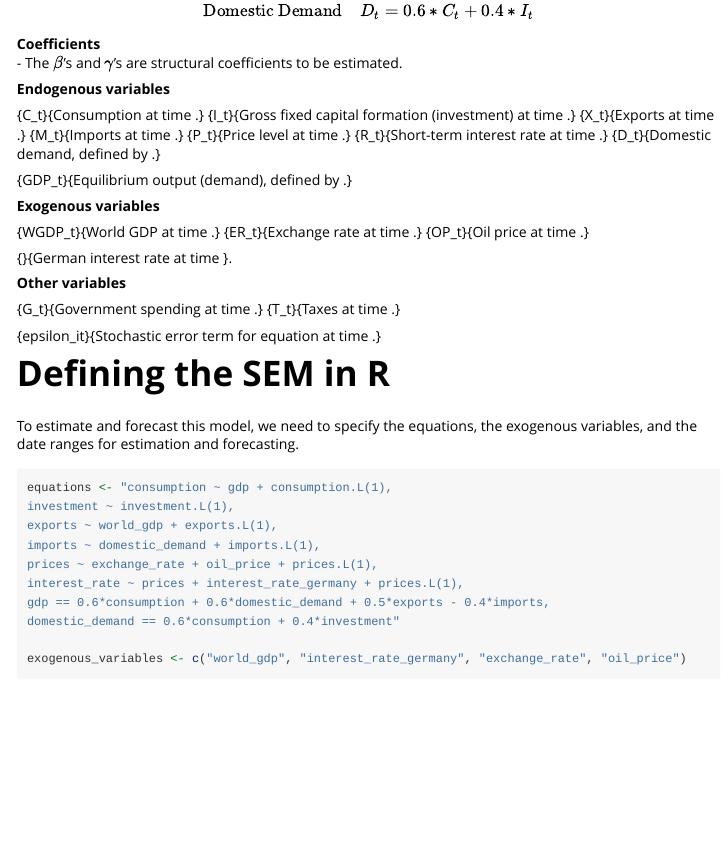
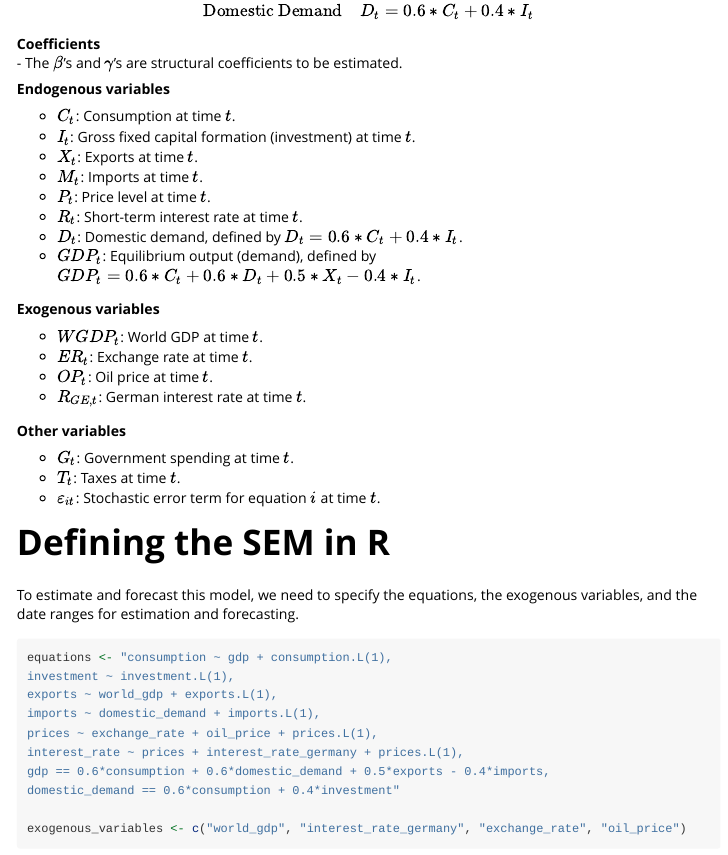
Before and after one commit to TimothyMerlin/koma, an R Markdown document (vignettes/koma-small-macro-model.Rmd): the page in a window 1100 px wide, from 470 px down. Rendered offline with R 4.5, knitr and Pandoc, with nearby package versions.

Commit message:
docs: improve notation and formatting in small macro vignette

```diff
--- a/vignettes/koma-small-macro-model.Rmd
+++ b/vignettes/koma-small-macro-model.Rmd
@@ -45,31 +45,28 @@ $$
 
 **Endogenous variables**
 
-\item{C_t}{Consumption at time \eqn{t}.}
-\item{I_t}{Gross fixed capital formation (investment)
-  at time \eqn{t}.}
-\item{X_t}{Exports at time \eqn{t}.}
-\item{M_t}{Imports at time \eqn{t}.}
-\item{P_t}{Price level at time \eqn{t}.}
-\item{R_t}{Short-term interest rate at time \eqn{t}.}
-\item{D_t}{Domestic demand, defined by
-  \eqn{D_t = 0.6 * C_t + 0.4 * I_t}.}
-\item{GDP_t}{Equilibrium output (demand), defined by
-  \eqn{GDP_t = 0.6 * C_t + 0.6 * D_t + 0.5 * X_t - 0.4 * I_t}.}
+- $C_t$: Consumption at time $t$.
+- $I_t$: Gross fixed capital formation (investment) at time $t$.
+- $X_t$: Exports at time $t$.
+- $M_t$: Imports at time $t$.
+- $P_t$: Price level at time $t$.
+- $R_t$: Short-term interest rate at time $t$.
+- $D_t$: Domestic demand, defined by $D_t = 0.6 * C_t + 0.4 * I_t$.
+- $GDP_t$: Equilibrium output (demand), defined by
+  $GDP_t = 0.6 * C_t + 0.6 * D_t + 0.5 * X_t - 0.4 * I_t$.
 
 **Exogenous variables**
 
-\item{WGDP_t}{World GDP at time \eqn{t}.}
-\item{ER_t}{Exchange rate at time \eqn{t}.}
-\item{OP_t}{Oil price at time \eqn{t}.}
-\item{\eqn{R_{GE,t}}}{German interest rate at time \eqn{t}}.
+- $WGDP_t$: World GDP at time $t$.
+- $ER_t$: Exchange rate at time $t$.
+- $OP_t$: Oil price at time $t$.
+- $R_{GE,t}$: German interest rate at time $t$.
 
 **Other variables**
 
-\item{G_t}{Government spending at time \eqn{t}.}
-\item{T_t}{Taxes at time \eqn{t}.}
-\item{epsilon_it}{Stochastic error term for equation \eqn{i}
-  at time \eqn{t}.}
+- $G_t$: Government spending at time $t$.
+- $T_t$: Taxes at time $t$.
+- $\varepsilon_{it}$: Stochastic error term for equation $i$ at time $t$.
 
 
 # Defining the SEM in R
```
